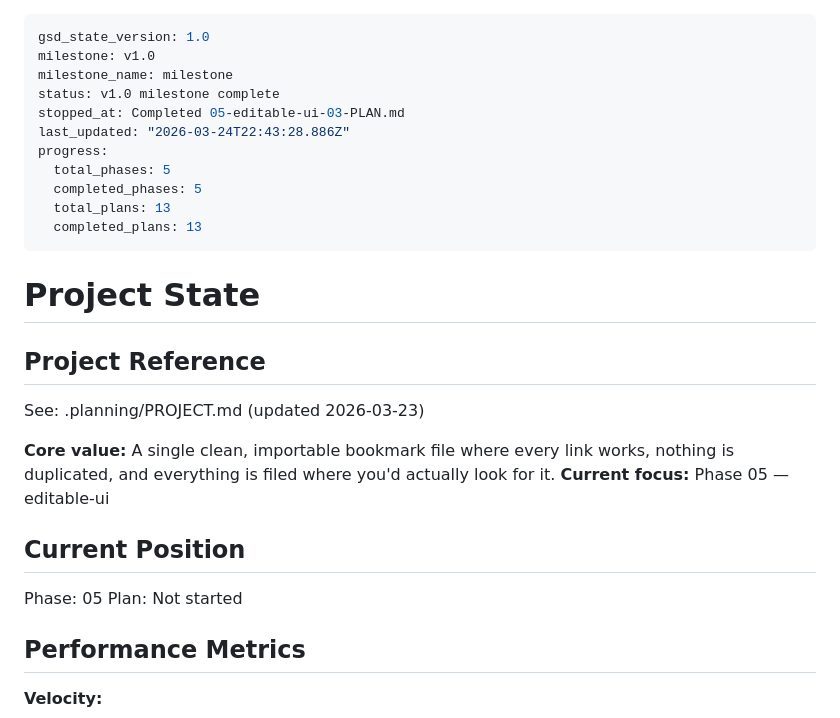
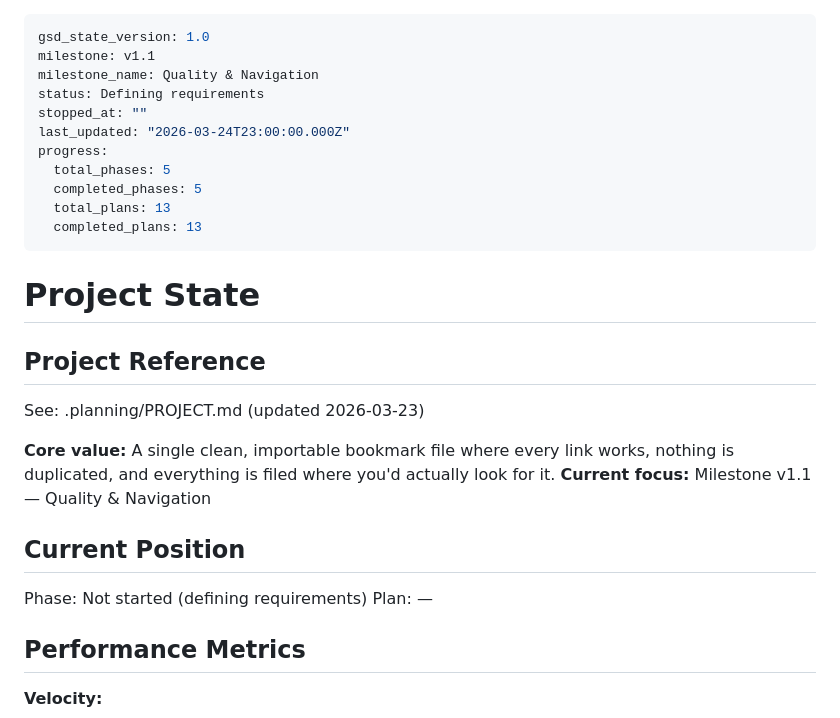
Before and after one commit to Apsp31/bookmarks_cleaner2, a Markdown page: .planning/STATE.md, the part around the change. Drawn GitHub-style.

```diff
--- a/.planning/STATE.md
+++ b/.planning/STATE.md
@@ -1,10 +1,10 @@
 ---
 gsd_state_version: 1.0
-milestone: v1.0
-milestone_name: milestone
-status: v1.0 milestone complete
-stopped_at: Completed 05-editable-ui-03-PLAN.md
-last_updated: "2026-03-24T22:43:28.886Z"
+milestone: v1.1
+milestone_name: Quality & Navigation
+status: Defining requirements
+stopped_at: ""
+last_updated: "2026-03-24T23:00:00.000Z"
 progress:
   total_phases: 5
   completed_phases: 5
@@ -19,12 +19,12 @@ progress:
 See: .planning/PROJECT.md (updated 2026-03-23)
 
 **Core value:** A single clean, importable bookmark file where every link works, nothing is duplicated, and everything is filed where you'd actually look for it.
-**Current focus:** Phase 05 — editable-ui
+**Current focus:** Milestone v1.1 — Quality & Navigation
 
 ## Current Position
 
-Phase: 05
-Plan: Not started
+Phase: Not started (defining requirements)
+Plan: —
 
 ## Performance Metrics
 
```
Also changed, not shown: .planning/PROJECT.md (+11 -2 lines).
